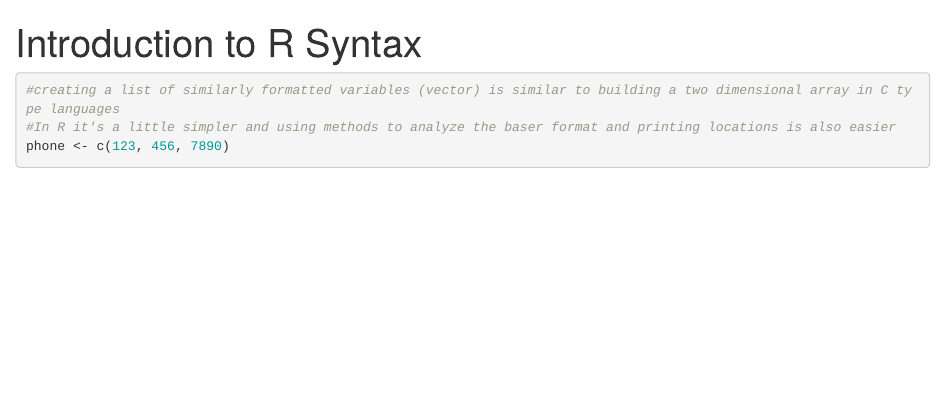
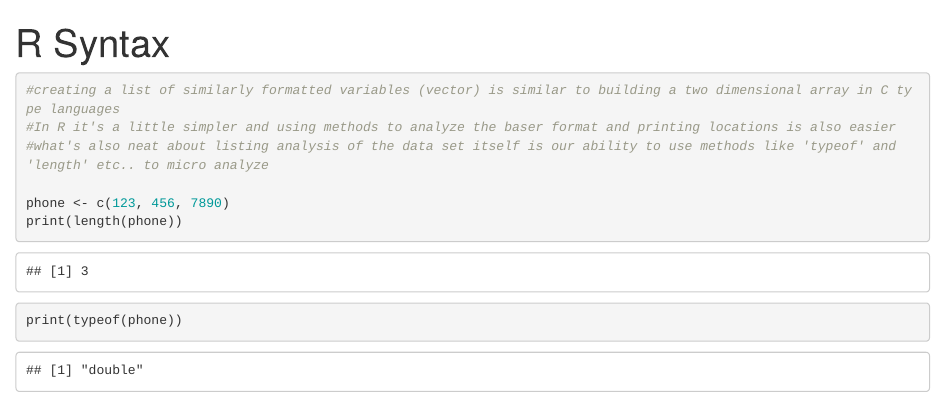
Before and after one commit to disastronaught/Learning_Trajectory, an R Markdown document (R/vectors.Rmd): the page in a window 1100 px wide, from its top. Rendered offline with R 4.5, knitr and Pandoc, with nearby package versions.

Commit message:
Update vectors.Rmd

````diff
--- a/R/vectors.Rmd
+++ b/R/vectors.Rmd
@@ -1,9 +1,13 @@
 ---
-title: "Introduction to R Syntax"
+title: "R Syntax"
 output: html_notebook
 ---
 ```{r}
 #creating a list of similarly formatted variables (vector) is similar to building a two dimensional array in C type languages
 #In R it's a little simpler and using methods to analyze the baser format and printing locations is also easier
+#what's also neat about listing analysis of the data set itself is our ability to use methods like 'typeof' and 'length' etc.. to micro analyze
+
 phone <- c(123, 456, 7890)
+print(length(phone))
+print(typeof(phone))
 ```
````
